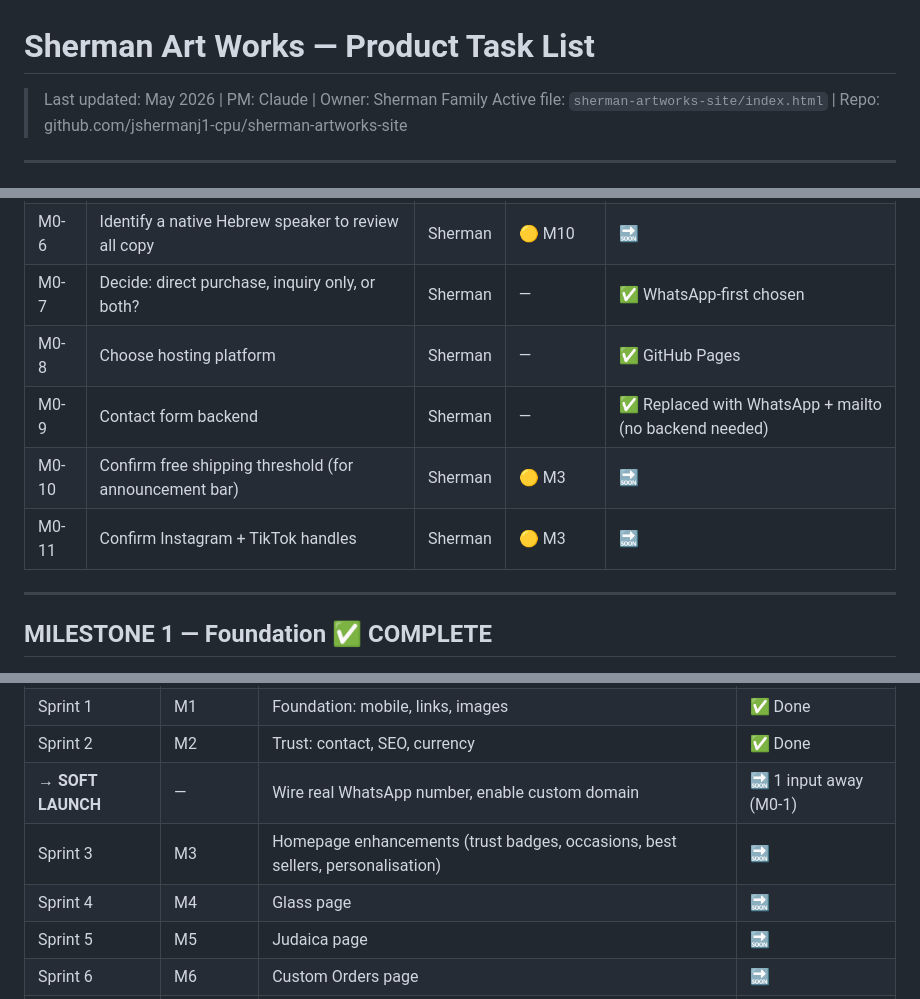
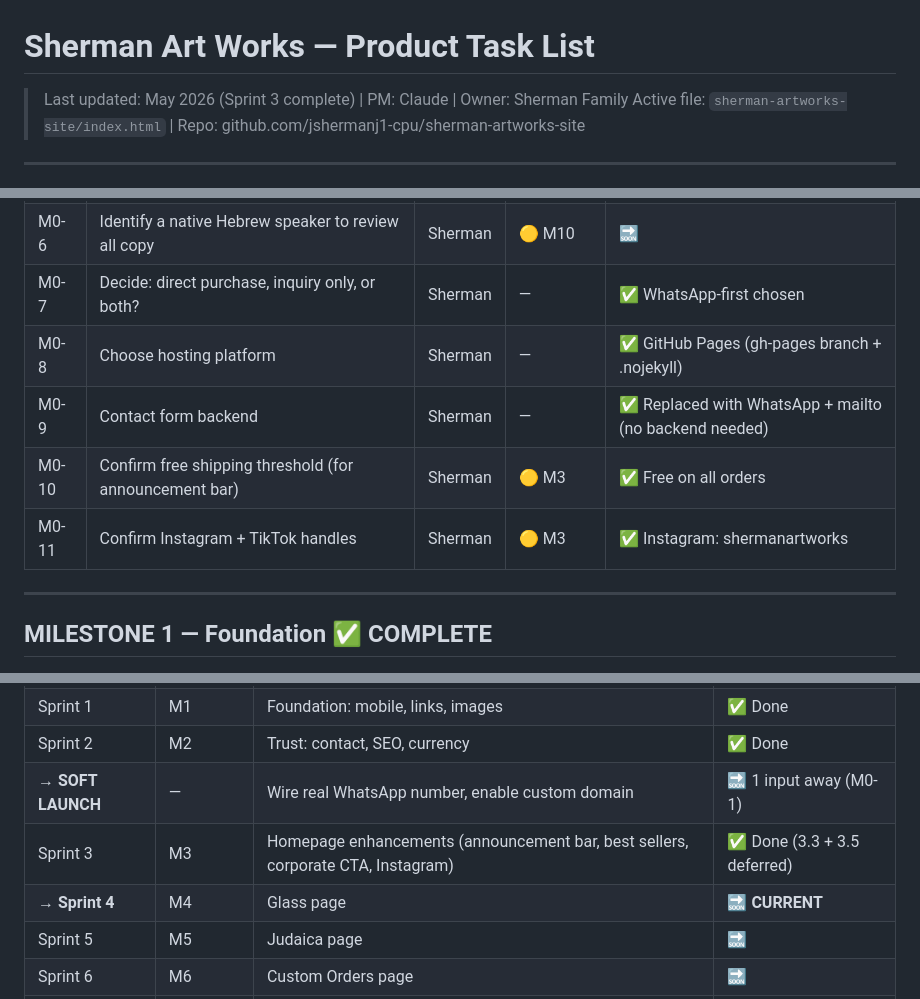
Before and after one commit to jshermanj1-cpu/sherman-artworks-site, a Markdown page: TASK_LIST.md, 3 parts joined by grey strips. Drawn GitHub-style.

```diff
--- a/TASK_LIST.md
+++ b/TASK_LIST.md
@@ -1,6 +1,6 @@
 # Sherman Art Works — Product Task List
 
-> Last updated: May 2026 | PM: Claude | Owner: Sherman Family
+> Last updated: May 2026 (Sprint 3 complete) | PM: Claude | Owner: Sherman Family
 > Active file: `sherman-artworks-site/index.html` | Repo: github.com/jshermanj1-cpu/sherman-artworks-site
 
 ---
@@ -30,10 +30,10 @@
 | M0-5 | Confirm candlestick color variants (if any) | Sherman | 🟡 M9 | 🔜 |
 | M0-6 | Identify a native Hebrew speaker to review all copy | Sherman | 🟡 M10 | 🔜 |
 | M0-7 | Decide: direct purchase, inquiry only, or both? | Sherman | — | ✅ WhatsApp-first chosen |
-| M0-8 | Choose hosting platform | Sherman | — | ✅ GitHub Pages |
+| M0-8 | Choose hosting platform | Sherman | — | ✅ GitHub Pages (gh-pages branch + .nojekyll) |
 | M0-9 | Contact form backend | Sherman | — | ✅ Replaced with WhatsApp + mailto (no backend needed) |
-| M0-10 | Confirm free shipping threshold (for announcement bar) | Sherman | 🟡 M3 | 🔜 |
-| M0-11 | Confirm Instagram + TikTok handles | Sherman | 🟡 M3 | 🔜 |
+| M0-10 | Confirm free shipping threshold (for announcement bar) | Sherman | 🟡 M3 | ✅ Free on all orders |
+| M0-11 | Confirm Instagram + TikTok handles | Sherman | 🟡 M3 | ✅ Instagram: shermanartworks |
 
 ---
 
@@ -355,8 +352,8 @@
 | Sprint 1 | M1 | Foundation: mobile, links, images | ✅ Done |
 | Sprint 2 | M2 | Trust: contact, SEO, currency | ✅ Done |
 | **→ SOFT LAUNCH** | — | Wire real WhatsApp number, enable custom domain | 🔜 1 input away (M0-1) |
-| Sprint 3 | M3 | Homepage enhancements (trust badges, occasions, best sellers, personalisation) | 🔜 |
-| Sprint 4 | M4 | Glass page | 🔜 |
+| Sprint 3 | M3 | Homepage enhancements (announcement bar, best sellers, corporate CTA, Instagram) | ✅ Done (3.3 + 3.5 deferred) |
+| **→ Sprint 4** | M4 | Glass page | 🔜 **CURRENT** |
 | Sprint 5 | M5 | Judaica page | 🔜 |
 | Sprint 6 | M6 | Custom Orders page | 🔜 |
 | Sprint 7 | M7 | About page | 🔜 |
```
Also changed, not shown: other parts of TASK_LIST.md (+32 -35 lines).
